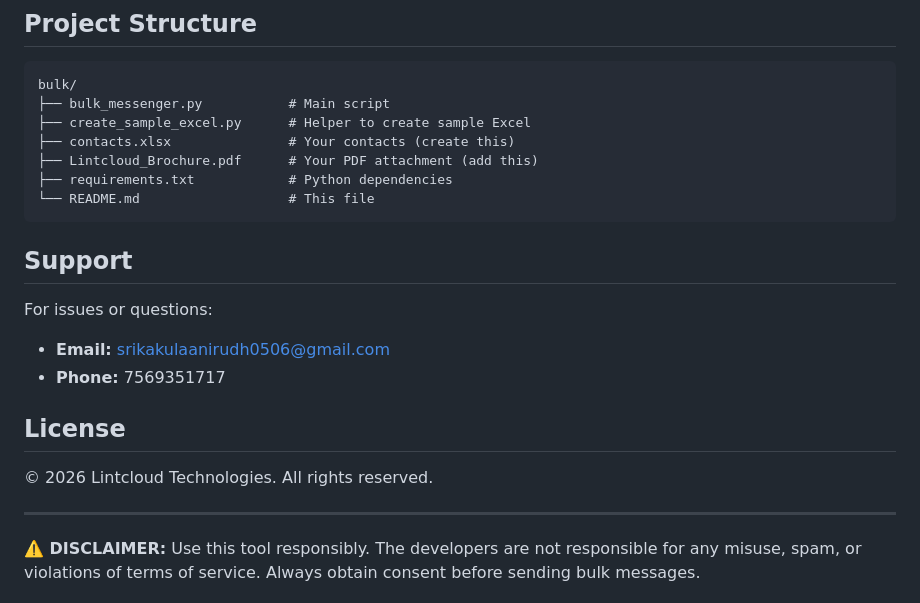
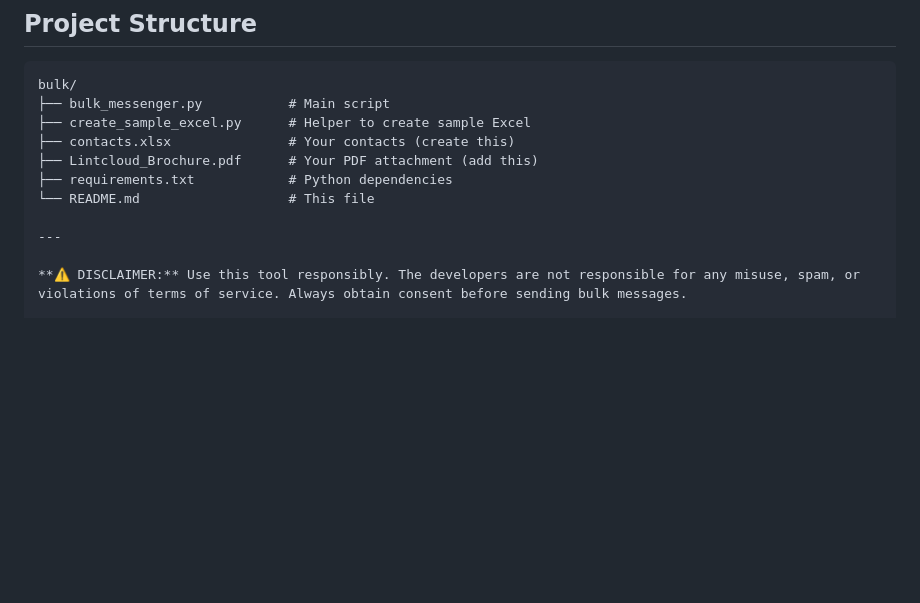
Before and after one commit to Vansh-2110-code/Bulk-Messenger, a Markdown page: README.md, the part around the change. Drawn GitHub-style; blank space fills up the shorter version.

Commit message:
Remove support and license sections from README
Removed support and license sections from README.

````diff
--- a/README.md
+++ b/README.md
@@ -234,17 +234,6 @@ bulk/
 ├── Lintcloud_Brochure.pdf      # Your PDF attachment (add this)
 ├── requirements.txt            # Python dependencies
 └── README.md                   # This file
-```
-
-## Support
-
-For issues or questions:
-- **Email:** srikakulaanirudh0506@gmail.com
-- **Phone:** 7569351717
-
-## License
-
-© 2026 Lintcloud Technologies. All rights reserved.
 
 ---
 
````
